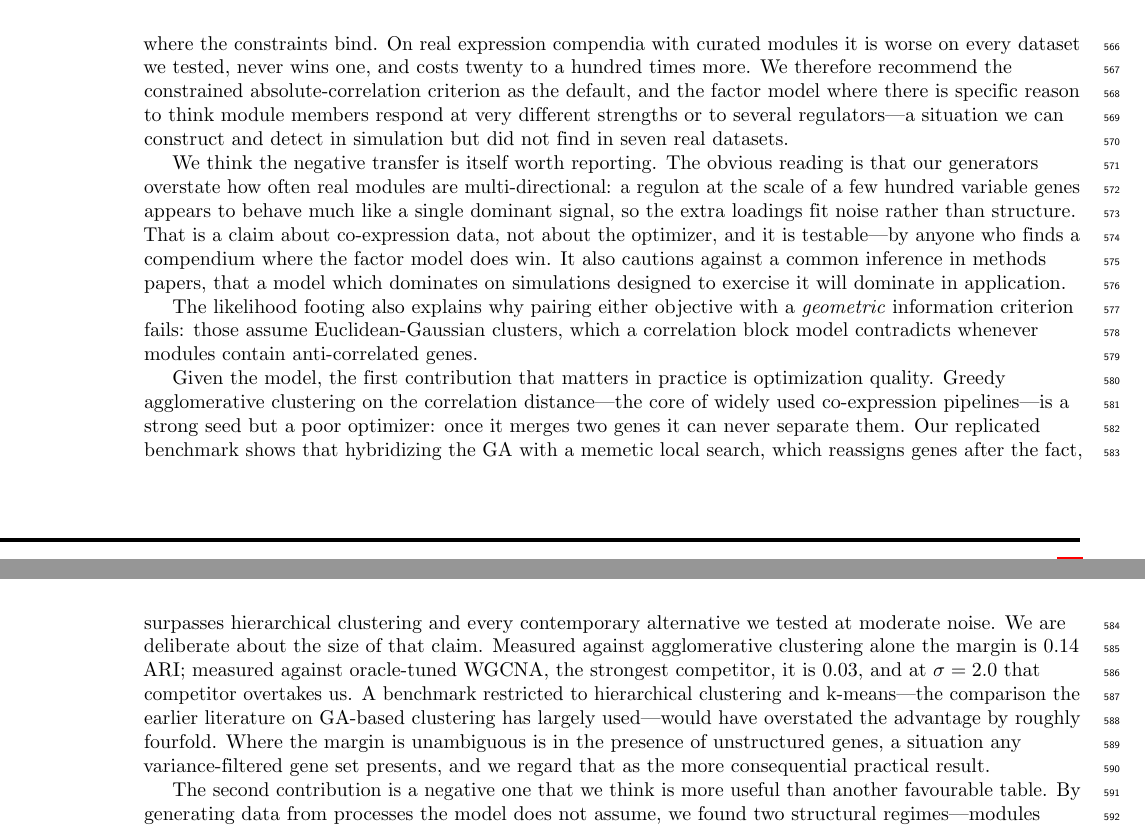
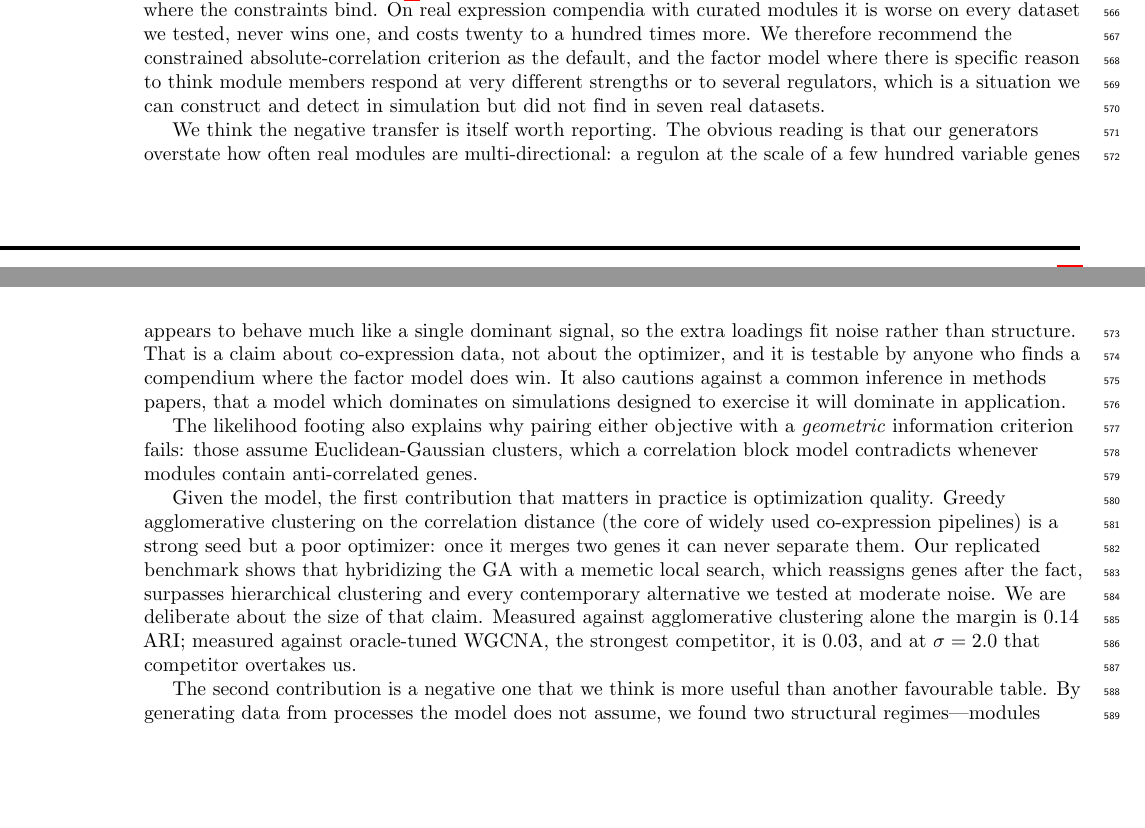
Before and after one commit to luismadrigal98/GCM-MRK, a LaTeX document (paper/gcmrk_paper.tex, which reads paper/gcmrk_body.tex): two parts of pages 23 and 24 of 29 before the commit and two parts of pages 23 and 24 of 30 after it, joined at a grey line, cut so that both start at the same text, the shorter picture padded with empty space. Compiled offline with pdfLaTeX.

Commit message:
style: rotate recovery performance table to improve layout and fix minor punctuation

```diff
--- a/paper/gcmrk_body.tex
+++ b/paper/gcmrk_body.tex
@@ -1173,7 +1170,7 @@ real expression compendia with curated modules it is worse on every dataset we
 tested, never wins one, and costs twenty to a hundred times more. We therefore
 recommend the constrained absolute-correlation criterion as the default, and the
 factor model where there is specific reason to think module members respond at
-very different strengths or to several regulators---a situation we can construct
+very different strengths or to several regulators, which is a situation we can construct
 and detect in simulation but did not find in seven real datasets.
 
 We think the negative transfer is itself worth reporting. The obvious reading is
@@ -1181,7 +1178,7 @@ that our generators overstate how often real modules are multi-directional: a
 regulon at the scale of a few hundred variable genes appears to behave much like
 a single dominant signal, so the extra loadings fit noise rather than structure.
 That is a claim about co-expression data, not about the optimizer, and it is
-testable---by anyone who finds a compendium where the factor model does win. It
+testable by anyone who finds a compendium where the factor model does win. It
 also cautions against a common inference in methods papers, that a model which
 dominates on simulations designed to exercise it will dominate in application.
 
@@ -1191,20 +1188,15 @@ Euclidean-Gaussian clusters, which a correlation block model contradicts wheneve
 modules contain anti-correlated genes.
 
 Given the model, the first contribution that matters in practice is optimization
-quality. Greedy agglomerative clustering on the correlation distance---the core
-of widely used co-expression pipelines---is a strong seed but a poor optimizer:
+quality. Greedy agglomerative clustering on the correlation distance (the core
+of widely used co-expression pipelines) is a strong seed but a poor optimizer:
 once it merges two genes it can never separate them. Our replicated benchmark
 shows that hybridizing the GA with a memetic local search, which reassigns genes
 after the fact, surpasses hierarchical clustering and every contemporary
 alternative we tested at moderate noise. We are deliberate about the size of that
 claim. Measured against agglomerative clustering alone the margin is $0.14$ ARI;
 measured against oracle-tuned WGCNA, the strongest competitor, it is $0.03$, and
-at $\sigma=2.0$ that competitor overtakes us. A benchmark restricted to
-hierarchical clustering and k-means---the comparison the earlier literature on
-GA-based clustering has largely used---would have overstated the advantage by
-roughly fourfold. Where the margin is unambiguous is in the presence of
-unstructured genes, a situation any variance-filtered gene set presents, and we
-regard that as the more consequential practical result.
+at $\sigma=2.0$ that competitor overtakes us.
 
 The second contribution is a negative one that we think is more useful than
 another favourable table. By generating data from processes the model does not
--- a/paper/gcmrk_paper.tex
+++ b/paper/gcmrk_paper.tex
@@ -16,6 +16,7 @@
 \usepackage[table]{xcolor}
 \usepackage{array}
 \usepackage{booktabs}
+\usepackage{rotating}
 
 \newcolumntype{+}{!{\vrule width 2pt}}
 \newlength\savedwidth
```
Also changed, not shown: paper/gcmrk_body.tex (19 more changed lines).
